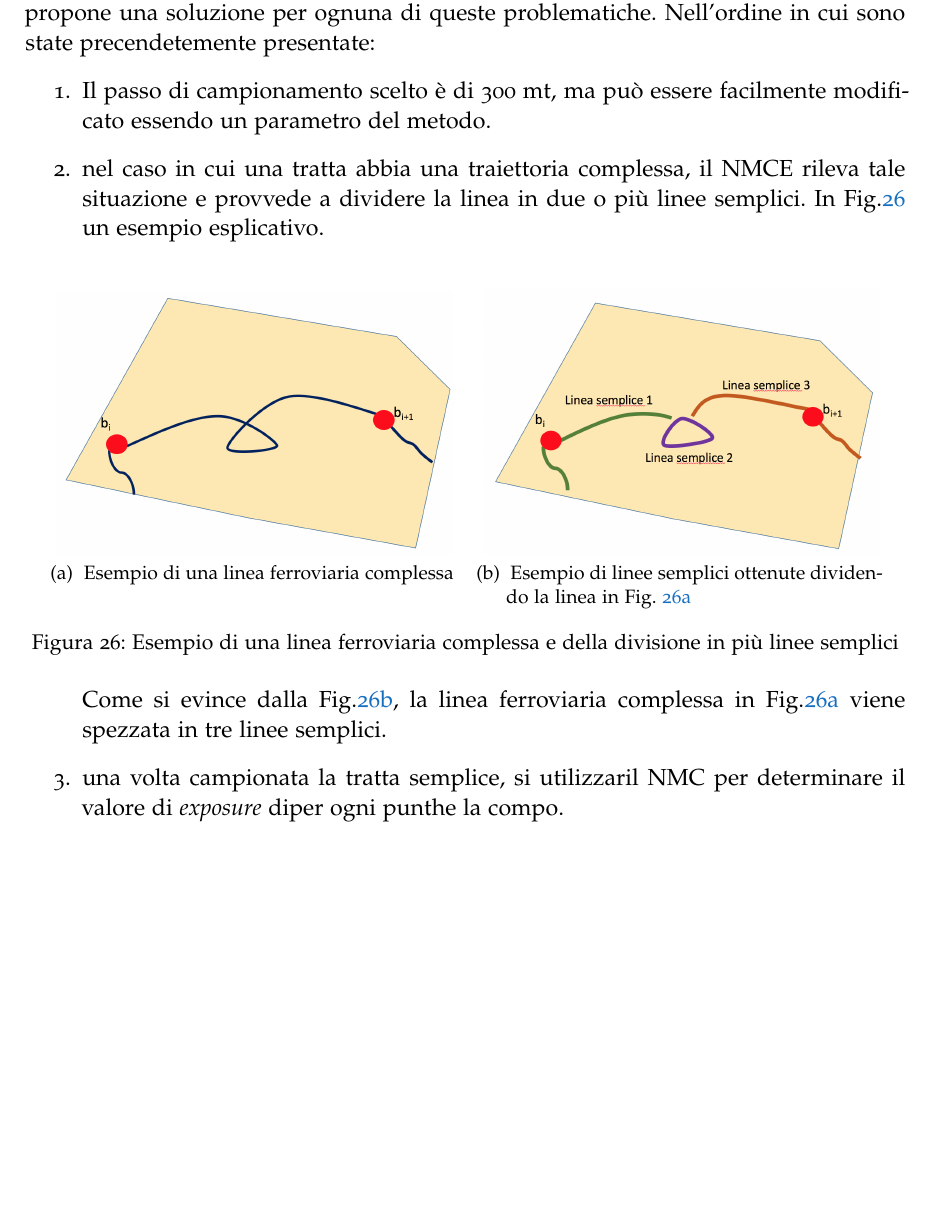
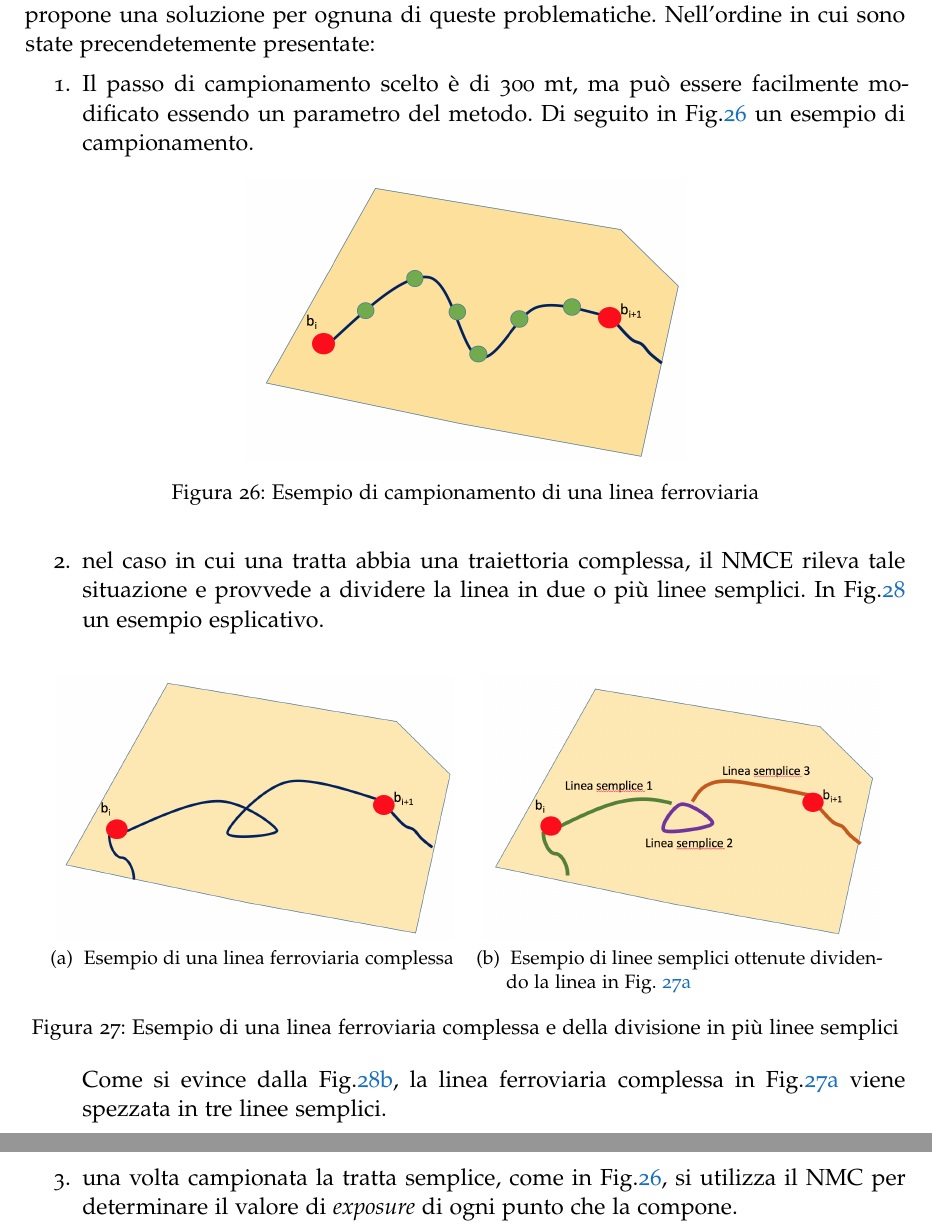
Before and after one commit to FabioDiSabatino/Relazione-BD, a LaTeX thesis (main.tex, which reads Chapters/MaterialiEMetodologie.tex): part of page 35 of 66 before the commit and two parts of pages 35 and 36 of 66 after it, the two joined at a grey line, cut so that both start at the same text, the shorter picture padded with empty space. Compiled offline with pdfLaTeX; a missing font is replaced by an installed copy or a similar font.

Commit message:
MaterialiEMetodologie
continuo sezione sul metodo per classificare le linee ferroviarie

```diff
--- a/Chapters/MaterialiEMetodologie.tex
+++ b/Chapters/MaterialiEMetodologie.tex
@@ -772,7 +772,14 @@ Il campionamento potrebbe generare un numero considerevole di punti che presi si
 \end{enumerate}
 L'estensione del NMC (d'ora in avanti indicato con NMCE) per le linee ferroviarie propone una soluzione per ognuna di queste problematiche. Nell'ordine in cui sono state precendetemente presentate:
 \begin{enumerate}
-\item Il passo di campionamento scelto è di 300 mt, ma può essere facilmente modificato essendo un parametro del metodo.
+\item Il passo di campionamento scelto è di 300 mt, ma può essere facilmente modificato essendo un parametro del metodo. Di seguito in Fig.\ref{puntiLinea} un esempio di campionamento.
+\begin{figure}[bth]
+	\centering
+	\includegraphics[width=0.5\textwidth]{img/puntiLinea}
+	\caption{Esempio di campionamento di una linea ferroviaria }
+	\label{puntiLinea}
+\end{figure}
+
 \item nel caso in cui una tratta abbia una traiettoria complessa, il NMCE rileva tale situazione e provvede a dividere la linea in due o più linee semplici. In Fig.\ref{fig:divisioneLinea} un esempio esplicativo.
 
 \begin{figure}[bth]
@@ -788,4 +795,4 @@ L'estensione del NMC (d'ora in avanti indicato con NMCE) per le linee ferroviari
 \end{figure}
 Come si evince dalla Fig.\ref{lineeSemplici}, la linea ferroviaria complessa in Fig.\ref{lineaComplessa} viene spezzata in tre linee semplici.
 
-\item una volta campionata la tratta semplice, si utilizzaril NMC per determinare il valore di \textit{exposure}  diper ogni punthe la compo. \newline.    numerate}
+\item una volta campionata la tratta semplice, come in Fig.\ref{puntiLinea}, si utilizza il NMC per determinare il valore di \textit{exposure} di ogni punto che la compone. \newline
```
Also changed, not shown: img/mediaExposure.png (added), img/puntiLinea.png (added), img/segmentiLinea.png (added), Chapters/MaterialiEMetodologie.tex (16 more changed lines).
